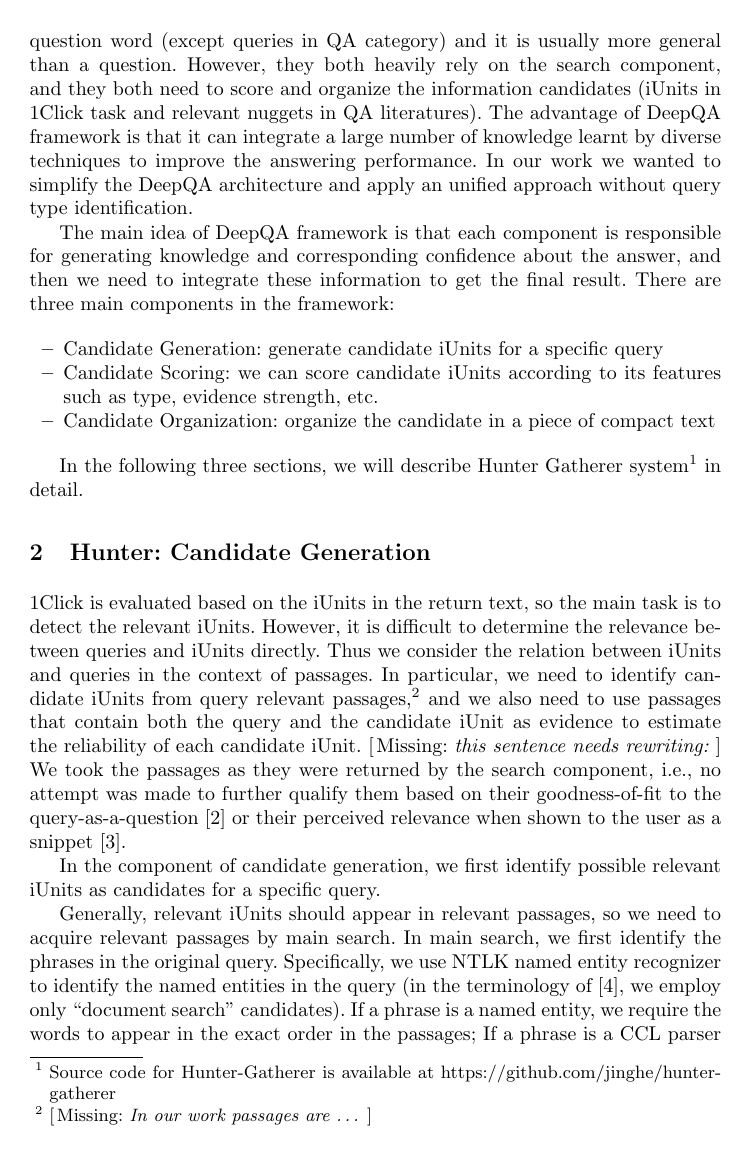
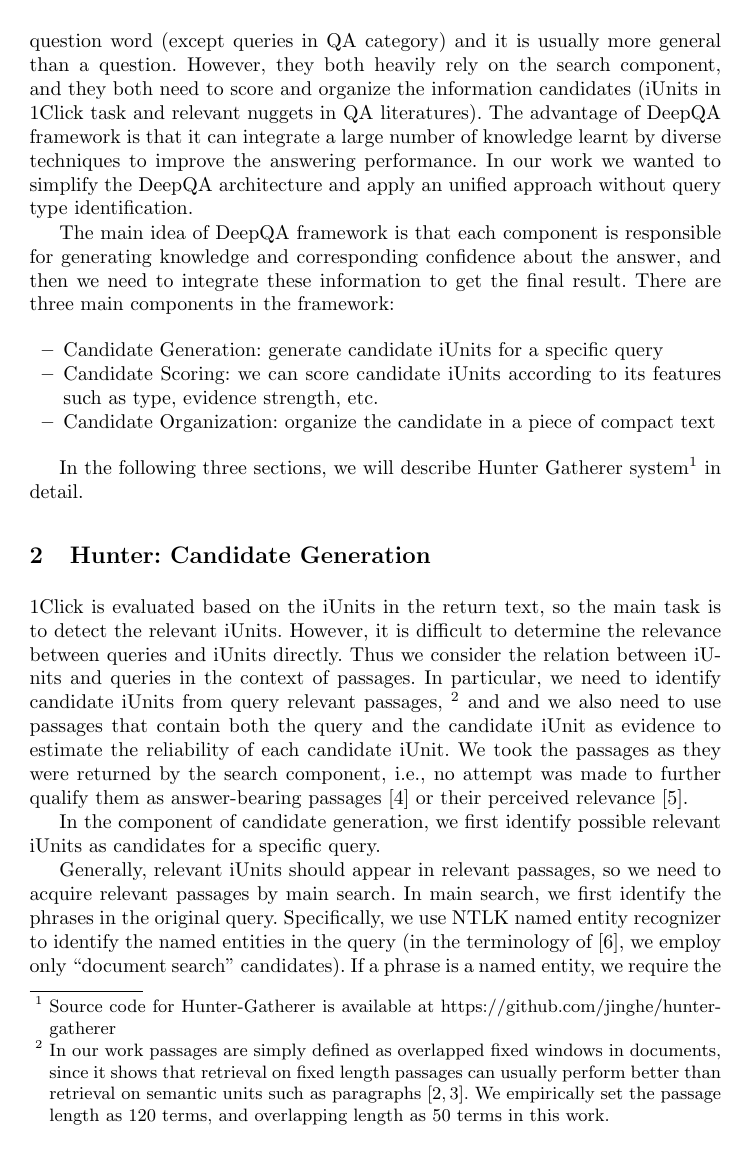
Before and after one commit to jinghe/hunter-gatherer, a LaTeX paper (docs/main.tex, which reads docs/hunter.tex): page 2 of 7. Compiled offline with pdfLaTeX.

Commit message:
passage info

```diff
--- a/docs/hunter.tex
+++ b/docs/hunter.tex
@@ -1,8 +1,22 @@
 \section{Hunter: Candidate Generation}
-1Click is evaluated based on the iUnits in the return text, so the main task is to detect the relevant iUnits.
-However, it is difficult to determine the relevance between queries and iUnits directly.
-Thus we consider the relation between iUnits and queries in the context of passages.
-In particular, we need to identify candidate iUnits from query relevant passages,\footnote{\missing{In our work passages are \ldots}} and we also need to use passages that contain both the query and the candidate iUnit as evidence to estimate the reliability of each candidate iUnit. \missing{this sentence needs rewriting:} We took the passages as they were returned by the search component, i.e., no attempt was made to further qualify them based on their goodness-of-fit to the query-as-a-question \cite{conf/cikm/KrikonCK12} or their perceived relevance when shown to the user as a snippet \cite{he-duboue-nie:2012:PAPERS}.
+1Click is evaluated based on the iUnits in the return text, so the
+main task is to detect the relevant iUnits. However, it is difficult
+to determine the relevance between queries and iUnits directly. Thus
+we consider the relation between iUnits and queries in the context
+of passages. In particular, we need to identify candidate iUnits
+from query relevant passages, \footnote{In our work passages are
+simply defined as overlapped fixed windows in documents, since it
+shows that retrieval on fixed length passages can usually perform
+better than retrieval on semantic units such as paragraphs
+\cite{Callan_SIGIR94,Zobel_etal_IPM95}. We empirically set the
+passage length as 120 terms, and overlapping length as 50 terms in
+this work.} and and we also need to use passages that contain both
+the query and the candidate iUnit as evidence to estimate the
+reliability of each candidate iUnit. We took the passages as they
+were returned by the search component, i.e., no attempt was made to
+further qualify them as answer-bearing passages
+\cite{conf/cikm/KrikonCK12} or their perceived relevance
+\cite{he-duboue-nie:2012:PAPERS}.
 
 In the component of candidate generation, we first identify possible relevant iUnits as candidates for a specific query.
 
```
Also changed, not shown: docs/gatherer.tex (+1 -1 lines), docs/main.bib (+39 -0 lines), docs/hunter.tex (4 more changed lines).
